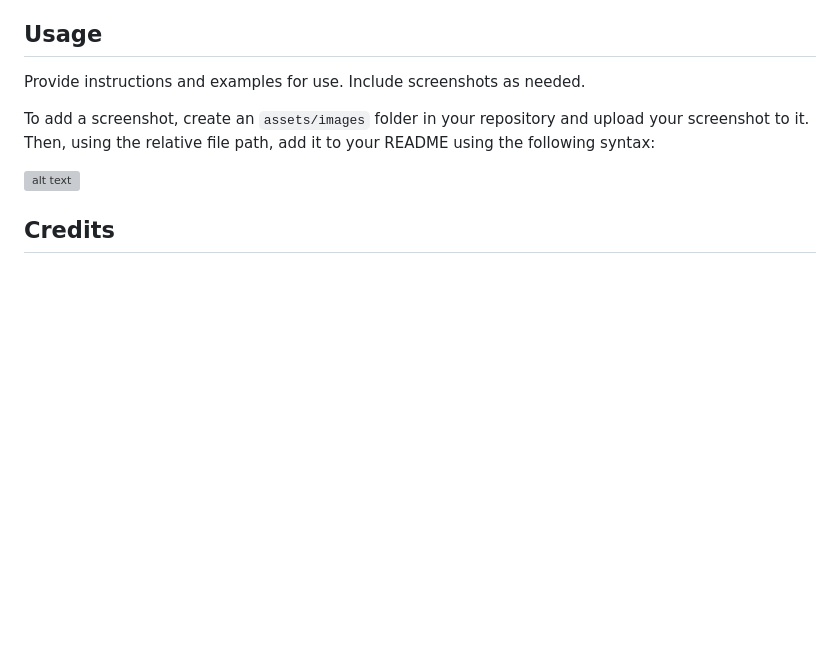
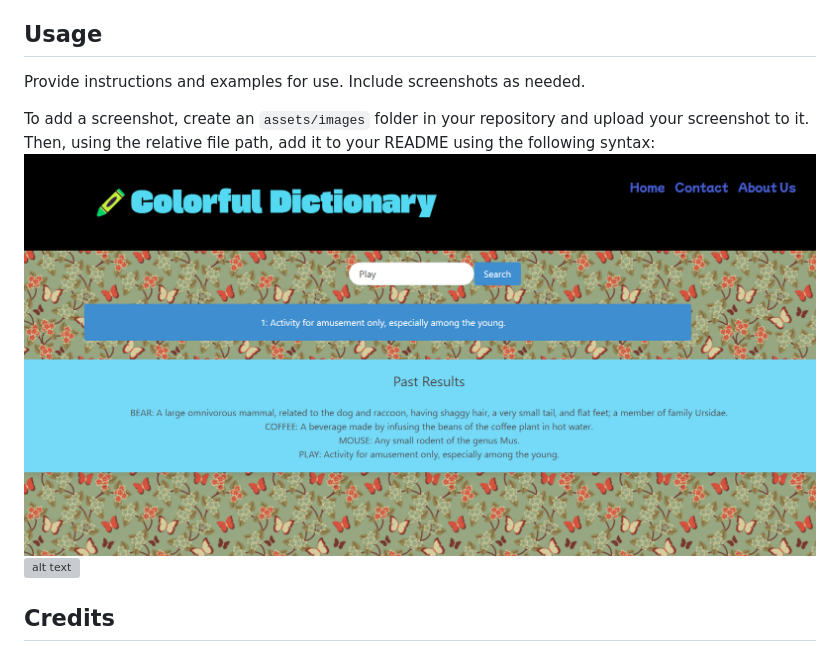
Before and after one commit to kthao21/Vibrant_Vocab, a Markdown page: README.md, the part around the change. Drawn GitHub-style; pictures changed too: image.png (added); blank space fills up the shorter version; grey boxes are pictures that could not be loaded.

Commit message:
marging

```diff
--- a/README.md
+++ b/README.md
@@ -30,7 +30,7 @@ Our purpose of this website is to create a dictionary that saves past results. W
 Provide instructions and examples for use. Include screenshots as needed.
 
 To add a screenshot, create an `assets/images` folder in your repository and upload your screenshot to it. Then, using the relative file path, add it to your README using the following syntax:
-
+![Alt text](image.png)
 ![alt text](assets/images/screenshot.png)
 
 ## Credits
```
